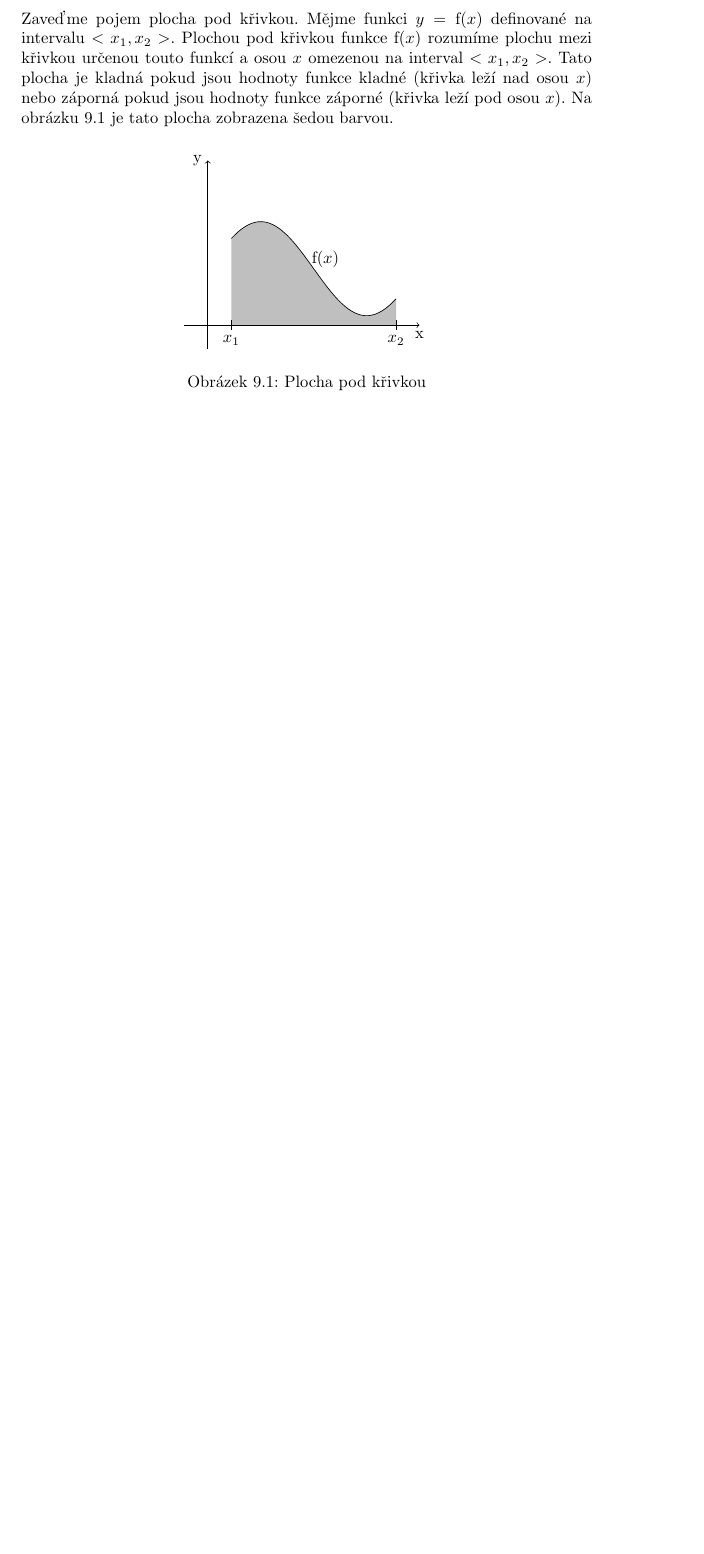
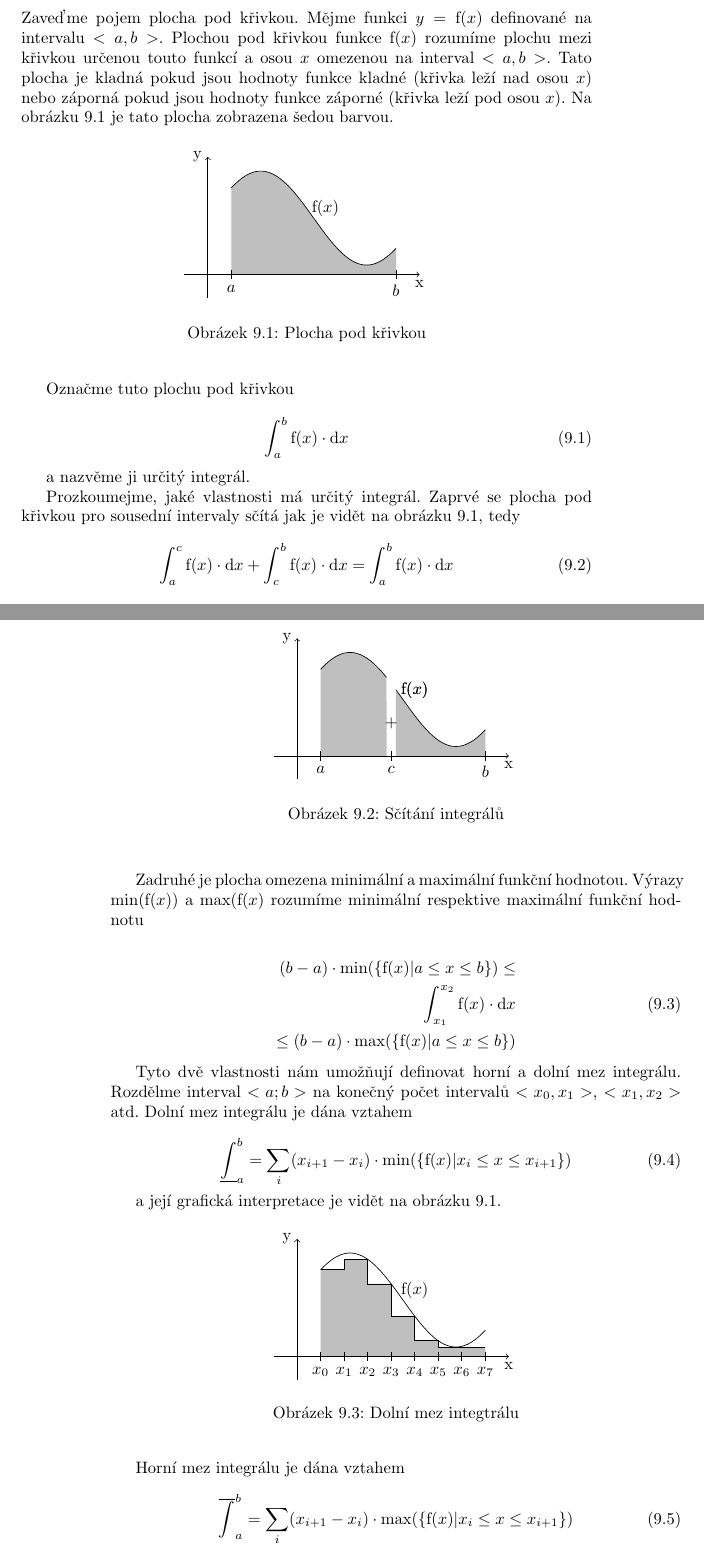
Before and after one commit to LezakPetr/poisson, a LaTeX thesis (poisson.tex, which reads ch_integralni_pocet.tex): part of page 63 of 127 before the commit and two parts of pages 63 and 64 of 129 after it, the two joined at a grey line, cut so that both start at the same text, the shorter picture padded with empty space. Compiled offline with pdfLaTeX.

Commit message:
Definice integralu

```diff
--- a/ch_integralni_pocet.tex
+++ b/ch_integralni_pocet.tex
@@ -2,7 +2,7 @@
 
 \section{Definice integrálu}
 
-Zaveďme pojem plocha pod křivkou. Mějme funkci \(y = \mathrm{f}(x)\) definované na intervalu \(<x_1, x_2>\). Plochou pod křivkou funkce \(\mathrm{f}(x)\) rozumíme plochu mezi křivkou určenou touto funkcí a~osou \(x\) omezenou na interval \(<x_1, x_2>\). Tato plocha je kladná pokud jsou hodnoty funkce kladné (křivka leží nad osou \(x\)) nebo záporná pokud jsou hodnoty funkce záporné (křivka leží pod osou \(x\)).
+Zaveďme pojem plocha pod křivkou. Mějme funkci \(y = \mathrm{f}(x)\) definované na intervalu \(<a, b>\). Plochou pod křivkou funkce \(\mathrm{f}(x)\) rozumíme plochu mezi křivkou určenou touto funkcí a~osou \(x\) omezenou na interval \(<a, b>\). Tato plocha je kladná pokud jsou hodnoty funkce kladné (křivka leží nad osou \(x\)) nebo záporná pokud jsou hodnoty funkce záporné (křivka leží pod osou \(x\)).
 Na obrázku~\ref{img:plocha_pod_krivkou} je tato plocha zobrazena šedou barvou.
 
 \begin{figure}[ht]
@@ -15,10 +15,10 @@ Na obrázku~\ref{img:plocha_pod_krivkou} je tato plocha zobrazena šedou barvou.
 \draw [smooth, domain=0.5:4] plot({\x}, {1.2 + sin(80 * \x)});
 \draw (2.5, 1.4) node{\(\mathrm{f}(x)\)};
 
-\drawaxesxy{0}{0}{-0.5}{-0.5}{4.5}{3.5}
+\drawaxesxy{0}{0}{-0.5}{-0.5}{4.5}{2.5}
 
-\drawxcoord{0.5}{0}{\(x_1\)}
-\drawxcoord{4}{0}{\(x_2\)}
+\drawxcoord{0.5}{0}{\(a\)}
+\drawxcoord{4}{0}{\(b\)}
 
 \end{tikzpicture}
 \caption{Plocha pod křivkou}
@@ -26,3 +26,102 @@ Na obrázku~\ref{img:plocha_pod_krivkou} je tato plocha zobrazena šedou barvou.
 \label{img:plocha_pod_krivkou}
 \end{figure}
 
+Označme tuto plochu pod křivkou
+
+\begin{equation}
+\int_{a}^{b} \mathrm{f}(x) \cdot \mathrm{d}x
+\end{equation}
+
+a~nazvěme ji určitý integrál.
+
+Prozkoumejme, jaké vlastnosti má určitý integrál. Zaprvé se plocha pod křivkou pro sousední intervaly sčítá jak je vidět na obrázku~\ref{img:scitani_integralu}, tedy
+
+\begin{equation}
+\int_{a}^{c} \mathrm{f}(x) \cdot \mathrm{d}x + \int_{c}^{b} \mathrm{f}(x) \cdot \mathrm{d}x = \int_{a}^{b} \mathrm{f}(x) \cdot \mathrm{d}x
+\end{equation}
+
+\begin{figure}[ht]
+\begin{center}
+\begin{tikzpicture}
+\path [smooth, domain=0.5:1.9, fill=lightgray]
+ plot({\x}, {1.2 + sin(80 * \x)})
+  -- (1.9, 0) -- (0.5, 0) -- (0.5, 1.2);
+
+\draw [smooth, domain=0.5:1.9] plot({\x}, {1.2 + sin(80 * \x)});
+\draw (2.5, 1.4) node{\(\mathrm{f}(x)\)};
+
+
+\path [smooth, domain=2.1:4, fill=lightgray]
+ plot({\x}, {1.2 + sin(80 * \x)})
+  -- (4, 0) -- (2.1, 0) -- (2.1, 1.2);
+
+\draw [smooth, domain=2.1:4] plot({\x}, {1.2 + sin(80 * \x)});
+\draw (2.5, 1.4) node{\(\mathrm{f}(x)\)};
+
+\draw (2, 0.7) node{+};
+
+\drawaxesxy{0}{0}{-0.5}{-0.5}{4.5}{2.5}
+
+\drawxcoord{0.5}{0}{\(a\)}
+\drawxcoord{2}{0}{\(c\)}
+\drawxcoord{4}{0}{\(b\)}
+
+\end{tikzpicture}
+\caption{Sčítání integrálů}
+\end{center}
+\label{img:scitani_integralu}
+\end{figure}
+
+Zadruhé je plocha omezena minimální a~maximální funkční hodnotou. Výrazy \(\min(\mathrm{f}(x))\) a~\(\max(\mathrm{f}(x)\) rozumíme minimální respektive maximální funkční hodnotu
+
+\begin{equation}
+\begin{split}
+(b - a) \cdot \min(\{\mathrm{f}(x) | a \leq x \leq b\}) \leq \\
+\int_{x_1}^{x_2} \mathrm{f}(x) \cdot \mathrm{d}x \\
+\leq (b - a) \cdot \max(\{\mathrm{f}(x) | a \leq x \leq b\})
+\end{split}
+\end{equation}
+
+Tyto dvě vlastnosti nám umožňují definovat horní a~dolní mez integrálu. Rozdělme interval \(<a; b>\) na konečný počet intervalů \(<x_0, x_1>\), \(<x_1, x_2>\) atd. Dolní mez integrálu je dána vztahem
+
+\begin{equation}
+\underline{\int}_a^b = \sum_{i} (x_{i+1} - x_i) \cdot \min(\{\mathrm{f}(x) | x_i \leq x \leq x_{i+1}\})
+\end{equation}
+
+a~její grafická interpretace je vidět na obrázku~\ref{img:integral_dolni_mez}.
+
+\begin{figure}[ht]
+\begin{center}
+\begin{tikzpicture}
+
+\path[fill=lightgray]
+	(0.5, 1.84279) -| (1, 2.06603) -| (1.5, 1.54202) -| (2, 0.85798) -| (2.5, 0.33397) -| (3, 0.2) -| (4, 0.2) --
+	(4, 0) -- (0.5, 0) -- (0.5, 1.84279);
+
+\draw (0.5, 1.84279) -| (1, 2.06603) -| (1.5, 1.54202) -| (2, 0.85798) -| (2.5, 0.33397) -| (3, 0.2) -| (4, 0.2);
+
+\draw [smooth, domain=0.5:4] plot({\x}, {1.2 + sin(80 * \x)});
+\draw (2.5, 1.4) node{\(\mathrm{f}(x)\)};
+
+\drawaxesxy{0}{0}{-0.5}{-0.5}{4.5}{2.5}
+
+\drawxcoord{0.5}{0}{\(x_0\)}
+\drawxcoord{1}{0}{\(x_1\)}
+\drawxcoord{1.5}{0}{\(x_2\)}
+\drawxcoord{2}{0}{\(x_3\)}
+\drawxcoord{2.5}{0}{\(x_4\)}
+\drawxcoord{3}{0}{\(x_5\)}
+\drawxcoord{3.5}{0}{\(x_6\)}
+\drawxcoord{4}{0}{\(x_7\)}
+
+\end{tikzpicture}
+\caption{Dolní mez integtrálu}
+\end{center}
+\label{img:integral_dolni_mez}
+\end{figure}
+
+Horní mez integrálu je dána vztahem
+
+\begin{equation}
+\overline{\int}_a^b = \sum_{i} (x_{i+1} - x_i) \cdot \max(\{\mathrm{f}(x) | x_i \leq x \leq x_{i+1}\})
+\end{equation}
```
Also changed, not shown: ch_integralni_pocet.tex (50 more changed lines).
